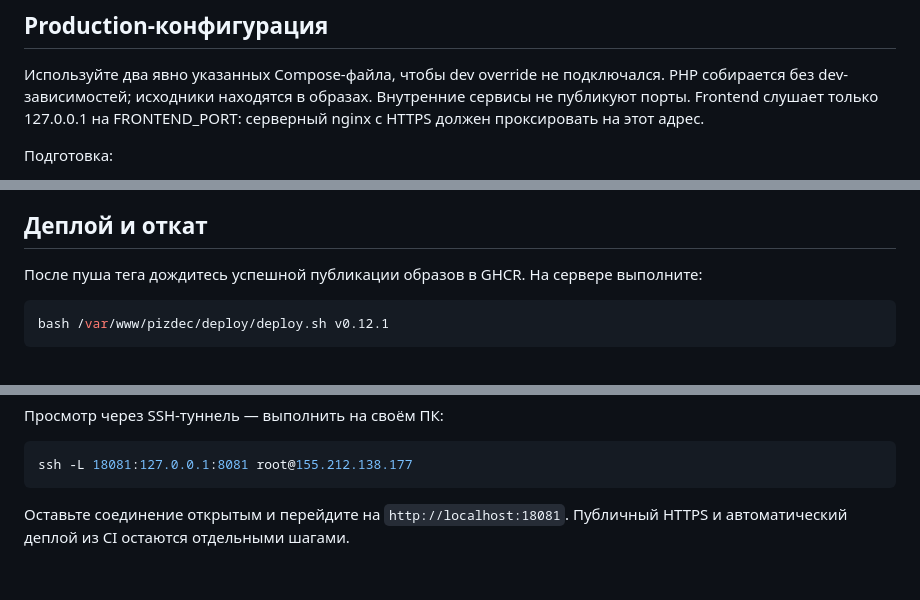
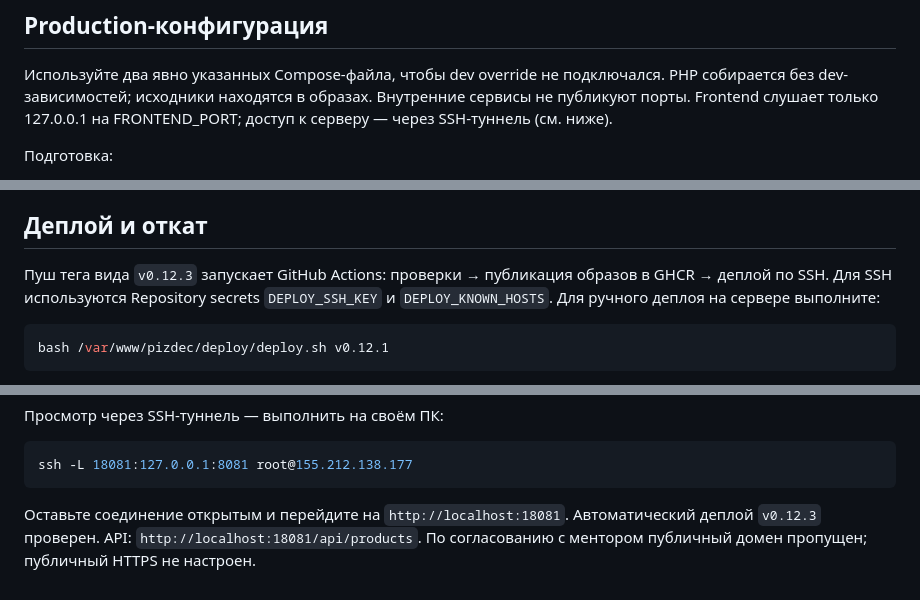
Before and after one commit to onkyes/pizdec, a Markdown page: README.md, 3 parts joined by grey strips. GitHub-like rendering.

Commit message:
docs: update deployment instructions

````diff
--- a/README.md
+++ b/README.md
@@ -64,7 +64,7 @@ API поддерживает русский (`ru`) и английский (`en`
 Используйте два явно указанных Compose-файла, чтобы dev override не подключался.
 PHP собирается без dev-зависимостей; исходники находятся в образах.
 Внутренние сервисы не публикуют порты. Frontend слушает только 127.0.0.1
-на FRONTEND_PORT: серверный nginx с HTTPS должен проксировать на этот адрес.
+на FRONTEND_PORT; доступ к серверу — через SSH-туннель (см. ниже).
 
 Подготовка:
 
@@ -95,8 +95,9 @@ VITE_API_BASE_URL передаётся при сборке frontend, по умо
 
 ## Деплой и откат
 
-После пуша тега дождитесь успешной публикации образов в GHCR.
-На сервере выполните:
+Пуш тега вида `v0.12.3` запускает GitHub Actions: проверки → публикация образов в GHCR → деплой по SSH.
+Для SSH используются Repository secrets `DEPLOY_SSH_KEY` и `DEPLOY_KNOWN_HOSTS`.
+Для ручного деплоя на сервере выполните:
 
 ```bash
 bash /var/www/pizdec/deploy/deploy.sh v0.12.1
@@ -125,4 +126,5 @@ ssh -L 18081:127.0.0.1:8081 root@155.212.138.177
 ```
 
 Оставьте соединение открытым и перейдите на `http://localhost:18081`.
-Публичный HTTPS и автоматический деплой из CI остаются отдельными шагами.
+Автоматический деплой `v0.12.3` проверен. API: `http://localhost:18081/api/products`.
+По согласованию с ментором публичный домен пропущен; публичный HTTPS не настроен.
````
